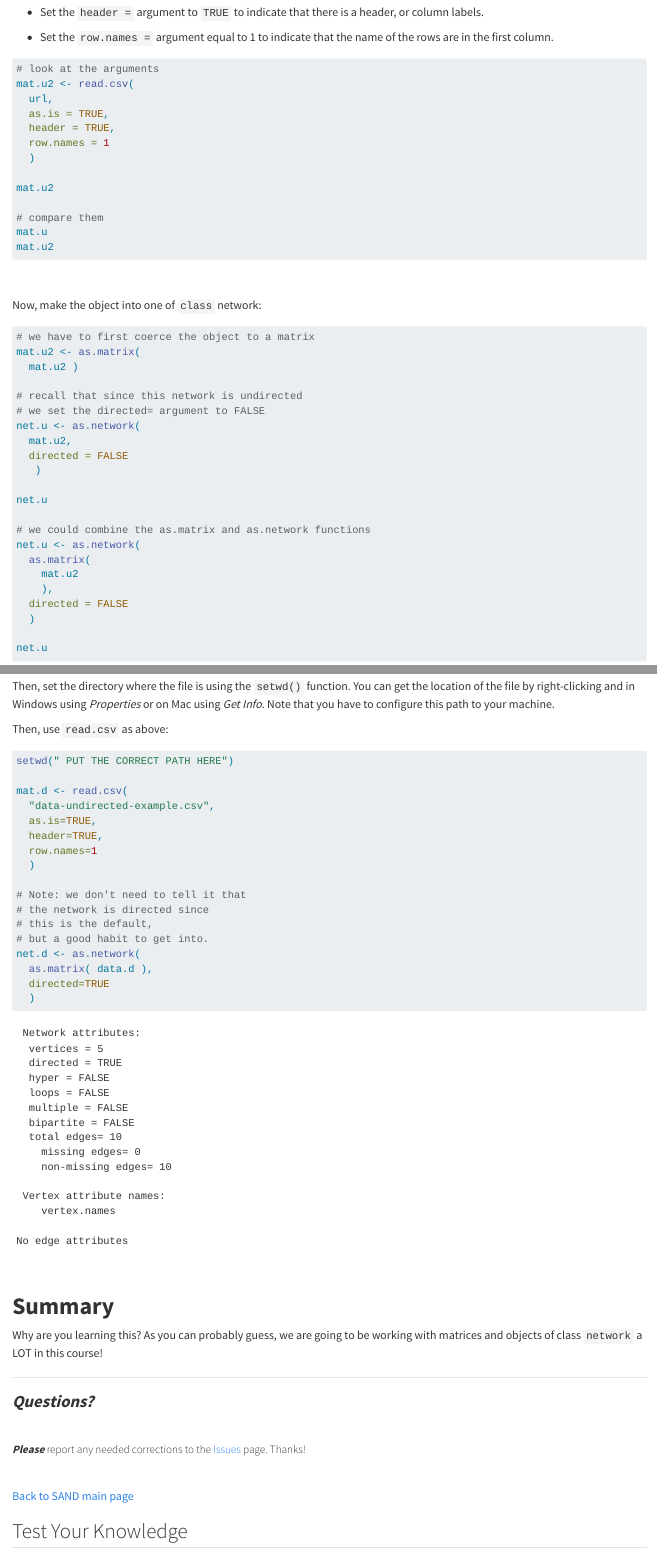
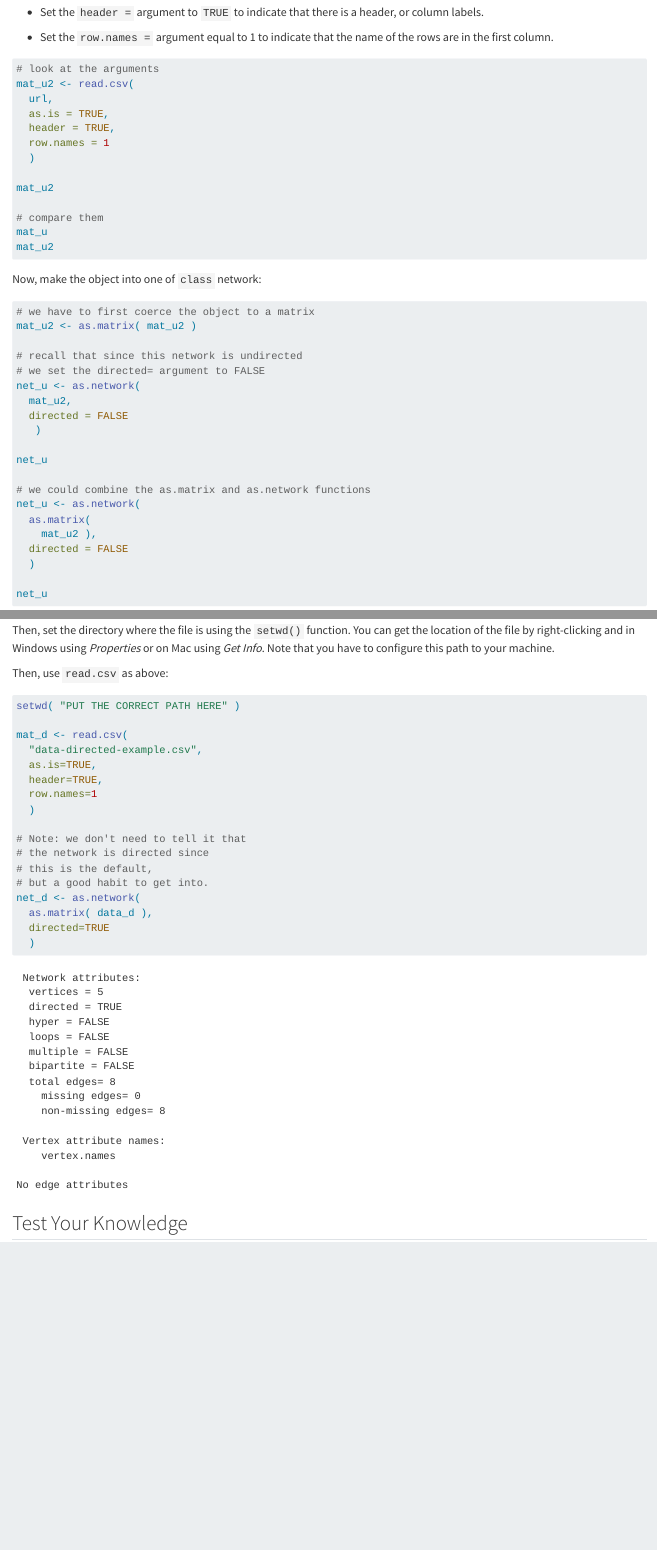
Before and after one commit to jacobtnyoung/snaca-r, a Quarto document (snaca-r-network-data.qmd): the page in a window 1100 px wide, from 7550 px down before the commit and from 7510 px down after it, so that both start at the same text, and a second part further down, joined at a grey line. Rendered offline with R 4.5, knitr and Pandoc in place of Quarto, with nearby package versions; some code elsewhere in the file could not run offline.

Commit message:
added directed network

````diff
--- /dev/null
+++ b/data/data-directed-example.csv
@@ -0,0 +1,6 @@
+,Jen,Tom,Bob,Leaf,Jim
+Jen,0,1,0,0,0
+Tom,0,0,1,0,0
+Bob,0,0,0,1,1
+Leaf,0,0,1,0,1
+Jim,0,0,1,1,0
--- a/snaca-r-network-data.qmd
+++ b/snaca-r-network-data.qmd
@@ -380,52 +378,47 @@ We need to adjust the arguments to read in the file how we want it. Specifically
 ```{r,echo=TRUE,eval=FALSE}
 
 # look at the arguments
-mat.u2 <- read.csv(
+mat_u2 <- read.csv(
   url,
   as.is = TRUE,
   header = TRUE,
   row.names = 1
   )
 
-mat.u2
+mat_u2
 
 # compare them
-mat.u
-mat.u2
+mat_u
+mat_u2
 
 ```
-
-<br>
 
 Now, make the object into one of `class` network:
 
 ```{r,echo=TRUE,eval=FALSE}
+
 # we have to first coerce the object to a matrix
-mat.u2 <- as.matrix(
-  mat.u2 )
+mat_u2 <- as.matrix( mat_u2 )
 
 # recall that since this network is undirected
 # we set the directed= argument to FALSE
-net.u <- as.network(
-  mat.u2,
+net_u <- as.network(
+  mat_u2,
   directed = FALSE
    )
 
-net.u
+net_u
 
 # we could combine the as.matrix and as.network functions
-net.u <- as.network(
+net_u <- as.network(
   as.matrix(
-    mat.u2
-    ),
+    mat_u2 ),
   directed = FALSE
   )
 
-net.u
+net_u
 
 ```
-
-<br>
 
 We could also import the file if it is saved locally (i.e. we are not going to the web to get it). *Typically* we do not do this because it is a bad practice. That is, creating a version of a file locally. But, sometimes you might be offline or you have files that cannot be put online.
 
@@ -454,10 +447,10 @@ Then, use `read.csv` as above:
 
 ```{r, echo=TRUE, eval=FALSE}
 
-setwd(" PUT THE CORRECT PATH HERE")
+setwd( "PUT THE CORRECT PATH HERE" )
 
-mat.d <- read.csv(
-  "data-undirected-example.csv",
+mat_d <- read.csv(
+  "data-directed-example.csv",
   as.is=TRUE,
   header=TRUE,
   row.names=1
@@ -467,8 +460,8 @@ mat.d <- read.csv(
 # the network is directed since
 # this is the default,
 # but a good habit to get into.
-net.d <- as.network(
-  as.matrix( data.d ),
+net_d <- as.network(
+  as.matrix( data_d ),
   directed=TRUE
   )
 
@@ -477,31 +470,9 @@ net.d <- as.network(
 ```{r}
 
 # now, print the object.
-net.d
+net_d
 
 ```
-
-<br>
-
-# **Summary**
-
-Why are you learning this? As you can probably guess, we are going to be working with matrices and objects of class `network` a LOT in this course!
-
-------------------------------------------------------------------------
-
-### ***Questions?***
-
-<br>
-
-##### ***Please*** report any needed corrections to the [Issues](https://github.com/jacobtnyoung/SAND/issues/new) page. Thanks!
-
-<br>
-
-<p align="center">
-
-[Back to SAND main page](https://jacobtnyoung.github.io/SAND/)
-
-</p>
 
 ## Test Your Knowledge
 
````
Also changed, not shown: snaca-r-network-data.qmd (10 more changed lines).
